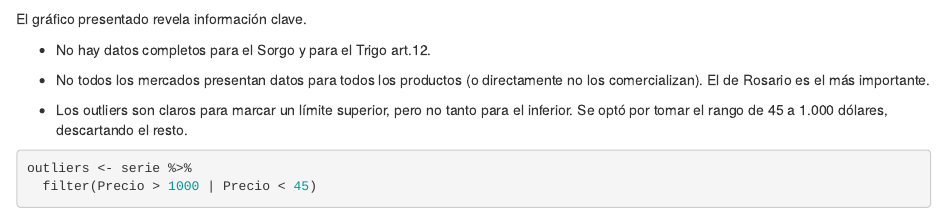
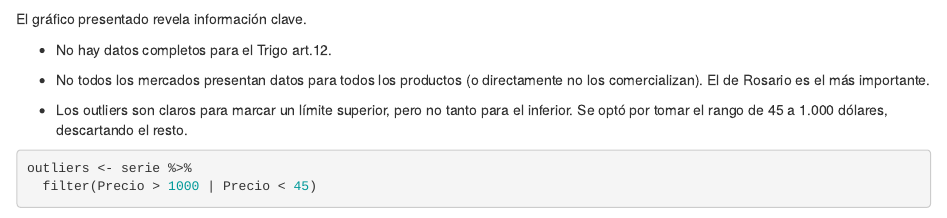
Before and after one commit to MartinBasualdo0/Precios-internacionales-scrap, an R Markdown document (Precios internacionales.Rmd): the page in a window 1100 px wide, from 5360 px down. Rendered offline with R 4.5, knitr and Pandoc, with nearby package versions; some code elsewhere in the file could not run offline.

Commit message:
Texto, tamaño grafico y pdf ivan

```diff
--- a/Precios internacionales.Rmd
+++ b/Precios internacionales.Rmd
@@ -231,7 +231,7 @@ ggplot(data = serie) +
 
 El gráfico presentado revela información clave.
 
-* No hay datos completos para el Sorgo y para el Trigo art.12.
+* No hay datos completos para el Trigo art.12.
 
 * No todos los mercados presentan datos para todos los productos (o directamente no los comercializan). El de Rosario es el más importante.
 
```
Also changed, not shown: Precios internacionales.Rmd (2 more changed lines), 1 other file.
